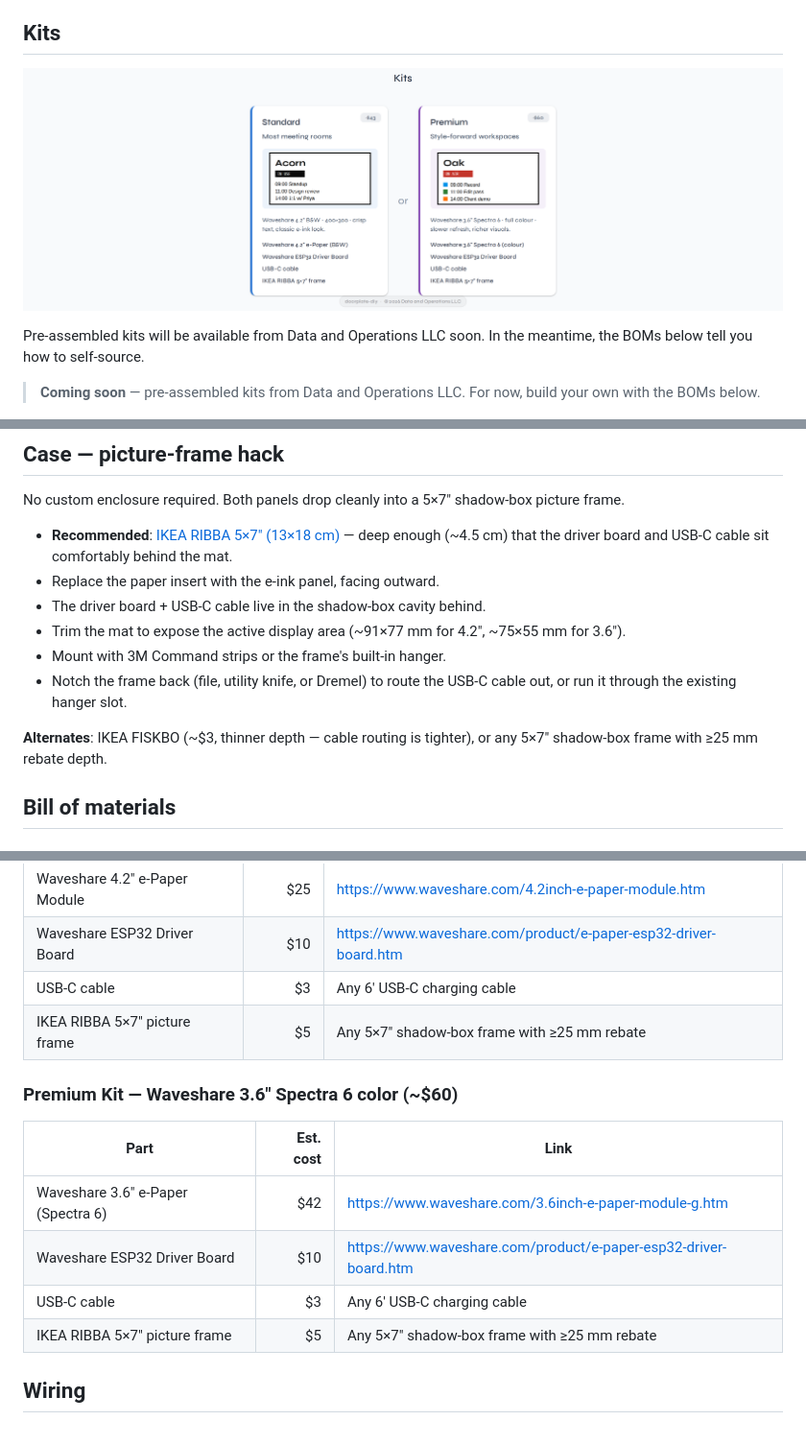
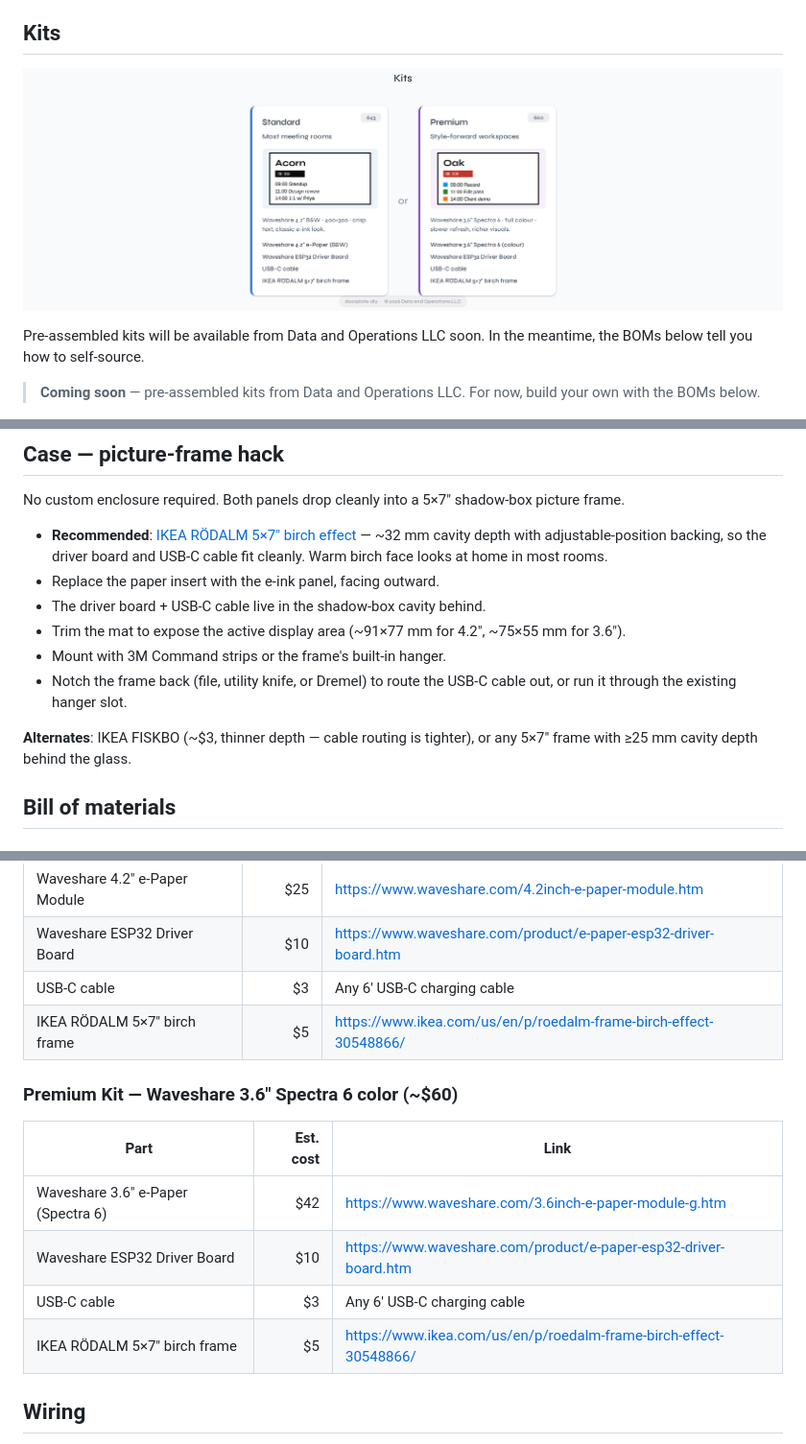
Before and after one commit to dataandops/doorplate-diy, a Markdown page: README.md, 3 parts joined by grey strips. Shown at 96% size. Drawn GitHub-style; pictures changed too: docs/kits.png.

Commit message:
docs(kit): swap IKEA RIBBA for IKEA RÖDALM
Switching the recommended picture frame from RIBBA (shadow-box, classic)
to RÖDALM (birch effect, 5×7", ~32 mm adjustable cavity). Birch warmth
fits the ink/paper aesthetic, and RÖDALM is currently in IKEA's US
lineup with a linkable product page.

- README: Case section, both BOM tables (Standard + Premium) now link
  directly to the product page
- docs/roadmap-current.md: picture-frame bullet reworded
- graphics/generate_doorplate_graphics.py: kit mockup features updated
- docs/kits.png: regenerated with new feature list

Co-Authored-By: Claude Opus 4.7 (1M context) <noreply@anthropic.com>

```diff
--- a/README.md
+++ b/README.md
@@ -325,9 +325,10 @@ Then match it on the sign side (`esphome/meeting-sign.yaml`, substitution
 No custom enclosure required. Both panels drop cleanly into a 5×7"
 shadow-box picture frame.
 
-- **Recommended**: [IKEA RIBBA 5×7" (13×18 cm)](https://www.ikea.com/) — deep
-  enough (~4.5 cm) that the driver board and USB-C cable sit comfortably
-  behind the mat.
+- **Recommended**: [IKEA RÖDALM 5×7" birch effect](https://www.ikea.com/us/en/p/roedalm-frame-birch-effect-30548866/)
+  — ~32 mm cavity depth with adjustable-position backing, so the driver
+  board and USB-C cable fit cleanly. Warm birch face looks at home in
+  most rooms.
 - Replace the paper insert with the e-ink panel, facing outward.
 - The driver board + USB-C cable live in the shadow-box cavity behind.
 - Trim the mat to expose the active display area (~91×77 mm for 4.2",
@@ -337,7 +338,7 @@ shadow-box picture frame.
   cable out, or run it through the existing hanger slot.
 
 **Alternates**: IKEA FISKBO (~$3, thinner depth — cable routing is tighter),
-or any 5×7" shadow-box frame with ≥25 mm rebate depth.
+or any 5×7" frame with ≥25 mm cavity depth behind the glass.
 
 ## Bill of materials
 
@@ -348,7 +349,7 @@ or any 5×7" shadow-box frame with ≥25 mm rebate depth.
 | Waveshare 4.2" e-Paper Module     |    $25    | https://www.waveshare.com/4.2inch-e-paper-module.htm                                      |
 | Waveshare ESP32 Driver Board      |    $10    | https://www.waveshare.com/product/e-paper-esp32-driver-board.htm                          |
 | USB-C cable                       |     $3    | Any 6' USB-C charging cable                                                               |
-| IKEA RIBBA 5×7" picture frame     |     $5    | Any 5×7" shadow-box frame with ≥25 mm rebate                                              |
+| IKEA RÖDALM 5×7" birch frame      |     $5    | https://www.ikea.com/us/en/p/roedalm-frame-birch-effect-30548866/                         |
 
 ### Premium Kit — Waveshare 3.6" Spectra 6 color (~$60)
 
@@ -357,7 +358,7 @@ or any 5×7" shadow-box frame with ≥25 mm rebate depth.
 | Waveshare 3.6" e-Paper (Spectra 6)     |    $42    | https://www.waveshare.com/3.6inch-e-paper-module-g.htm                                    |
 | Waveshare ESP32 Driver Board           |    $10    | https://www.waveshare.com/product/e-paper-esp32-driver-board.htm                          |
 | USB-C cable                            |     $3    | Any 6' USB-C charging cable                                                               |
-| IKEA RIBBA 5×7" picture frame          |     $5    | Any 5×7" shadow-box frame with ≥25 mm rebate                                              |
+| IKEA RÖDALM 5×7" birch frame           |     $5    | https://www.ikea.com/us/en/p/roedalm-frame-birch-effect-30548866/                         |
 
 ## Wiring
 
```
Also changed, not shown: docs/roadmap-current.md (+1 -1 lines), 1 other file.
